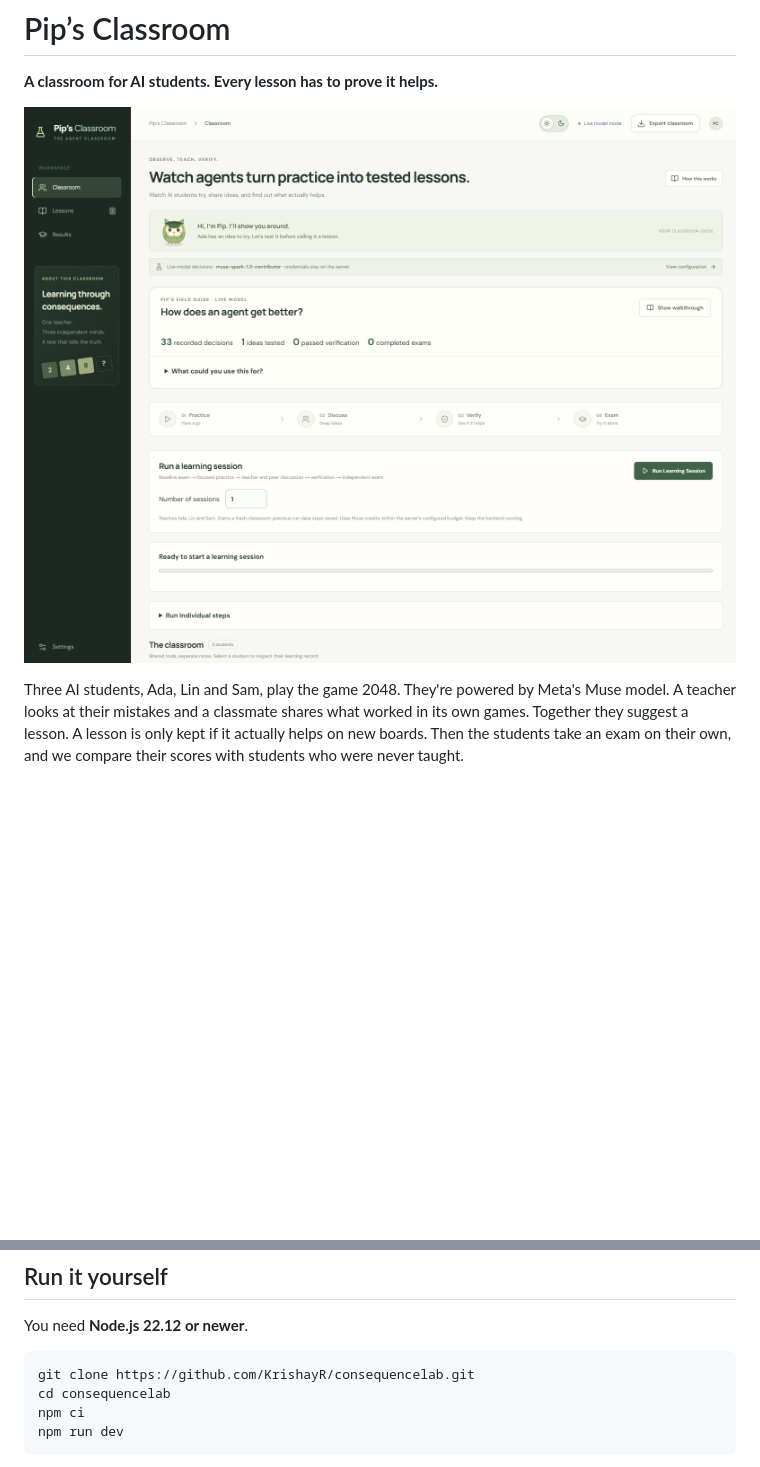
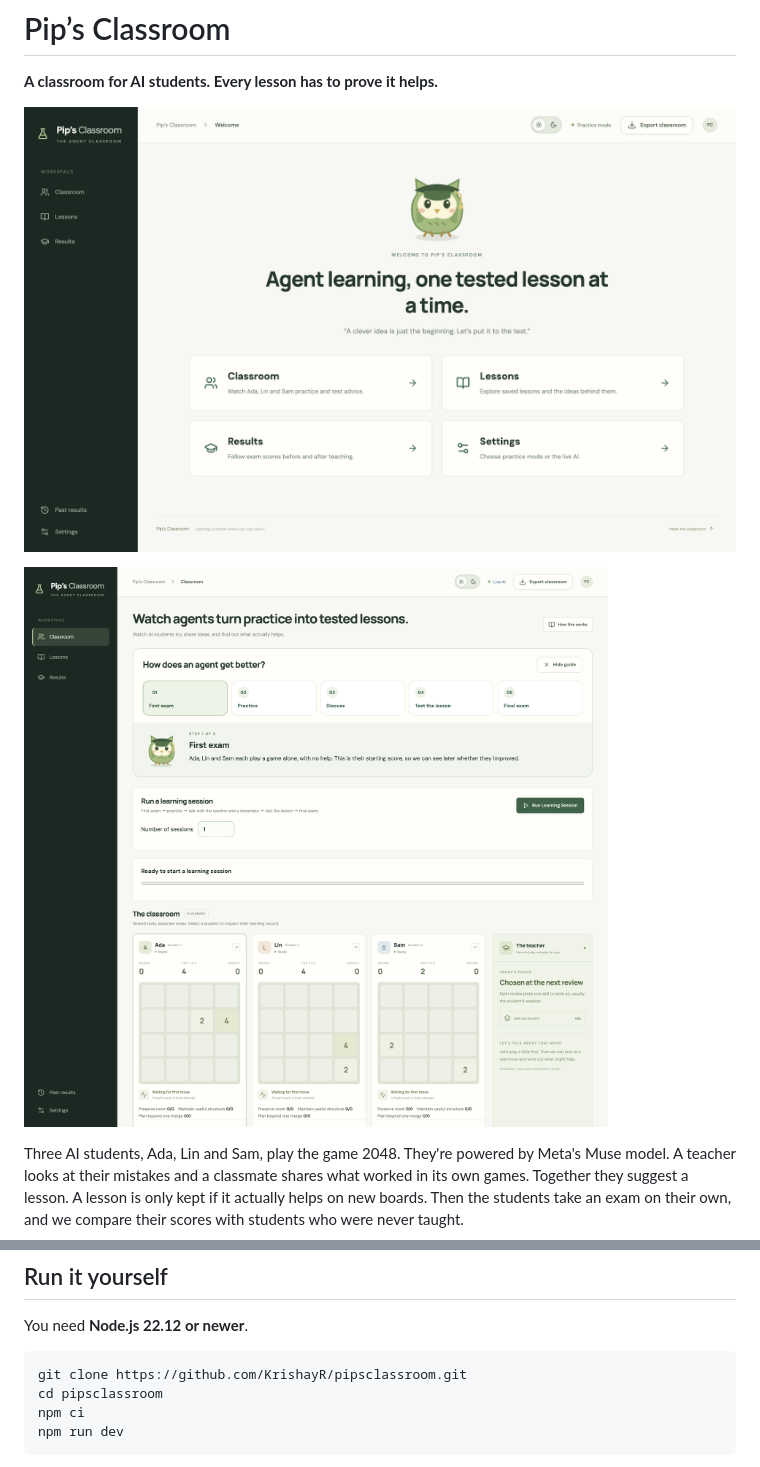
Before and after one commit to KrishayR/pipsclassroom, a Markdown page: README.md, 2 parts joined by grey strips. Drawn GitHub-style; pictures changed too: docs/classroom.png (added), docs/home.png (added), docs/preview.png (deleted); blank space fills up the shorter version.

Commit message:
Show home and classroom screenshots in the README
Replace the outdated preview image with current screenshots of the home
and classroom pages, and point links at the renamed pipsclassroom repo.

Co-Authored-By: Claude Opus 5.5 <noreply@anthropic.com>

````diff
--- a/README.md
+++ b/README.md
@@ -2,7 +2,9 @@
 
 **A classroom for AI students. Every lesson has to prove it helps.**
 
-![Pip’s Classroom interface](docs/preview.png)
+![Pip’s Classroom home page](docs/home.png)
+
+![The classroom page, where Ada, Lin and Sam learn from a teacher and each other](docs/classroom.png)
 
 Three AI students, Ada, Lin and Sam, play the game 2048. They're powered by Meta's Muse model. A teacher looks at their mistakes and a classmate shares what worked in its own games. Together they suggest a lesson. A lesson is only kept if it actually helps on new boards. Then the students take an exam on their own, and we compare their scores with students who were never taught.
 
@@ -56,8 +58,8 @@ We tested it live with `muse-spark-1.3-contributor` through the Meta Model API.
 You need **Node.js 22.12 or newer**.
 
 ```sh
-git clone https://github.com/KrishayR/consequencelab.git
-cd consequencelab
+git clone https://github.com/KrishayR/pipsclassroom.git
+cd pipsclassroom
 npm ci
 npm run dev
 ```
````
Also changed, not shown: docs/HANDOFF.md (+1 -1 lines), docs/SUBMISSION.md (+1 -1 lines).
